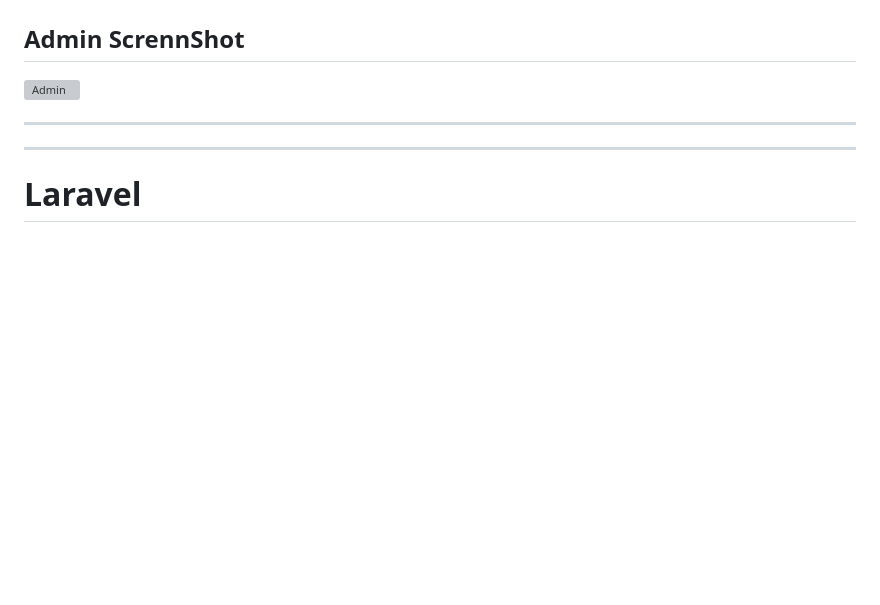
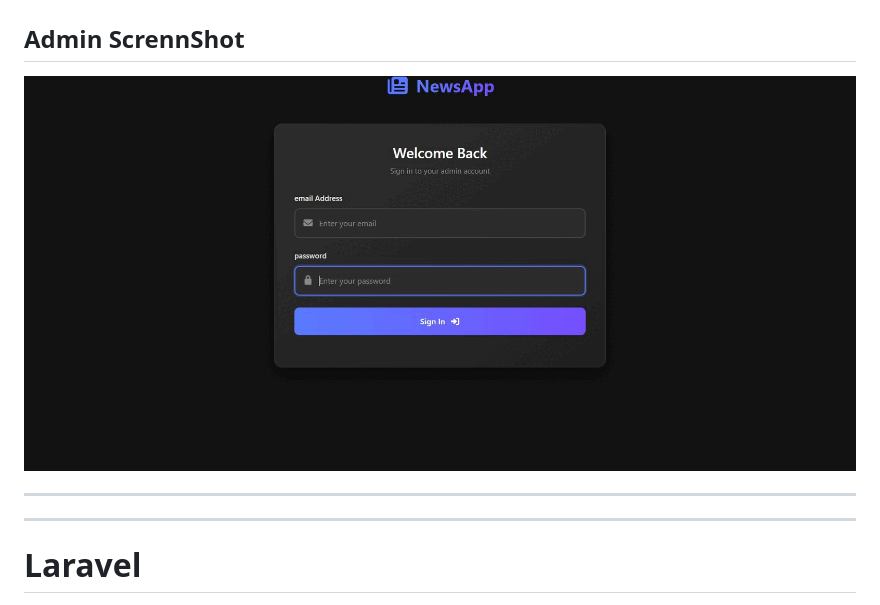
Before and after one commit to ibrahimbenaaddi/news-app, a Markdown page: README.md, the part around the change. Drawn GitHub-style; blank space fills up the shorter version; grey boxes are pictures that could not be loaded.

```diff
--- a/README.md
+++ b/README.md
@@ -46,7 +46,7 @@ It features a clean public homepage that displays all published blogs and news a
 ![Public](public.gif)
 
 ## Admin ScrennShot
-![Admin](Admin.gif)
+![Admin](admin.gif)
 
 ---
 ---
```
